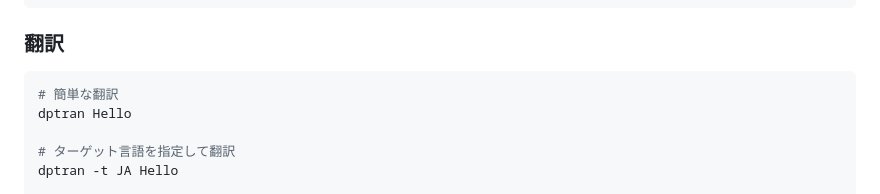
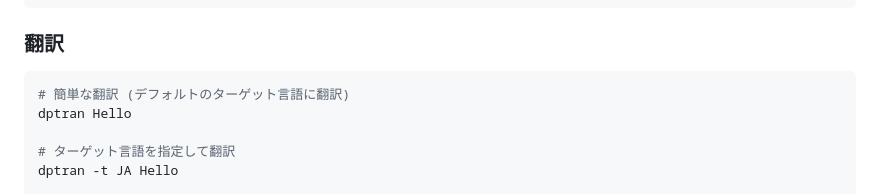
Before and after one commit to yotiosoft/dptran, a Markdown page: README_JA.md, the part around the change. Drawn GitHub-style.

````diff
--- a/README_JA.md
+++ b/README_JA.md
@@ -53,7 +53,7 @@ dptran api --api-key-pro [APIキー]
 
 ### 翻訳
 ```bash
-# 簡単な翻訳
+# 簡単な翻訳 (デフォルトのターゲット言語に翻訳)
 dptran Hello
 
 # ターゲット言語を指定して翻訳
````
Also changed, not shown: 1 other file.
